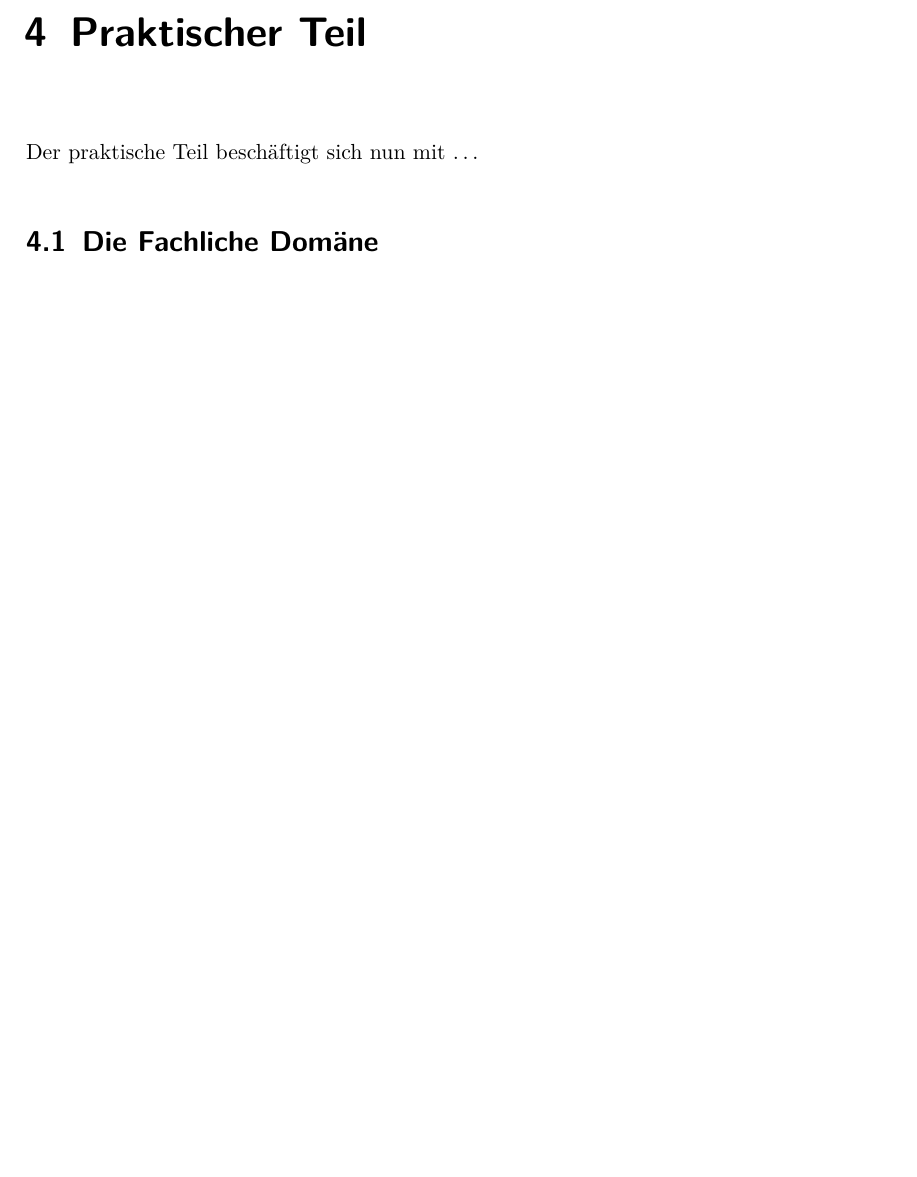
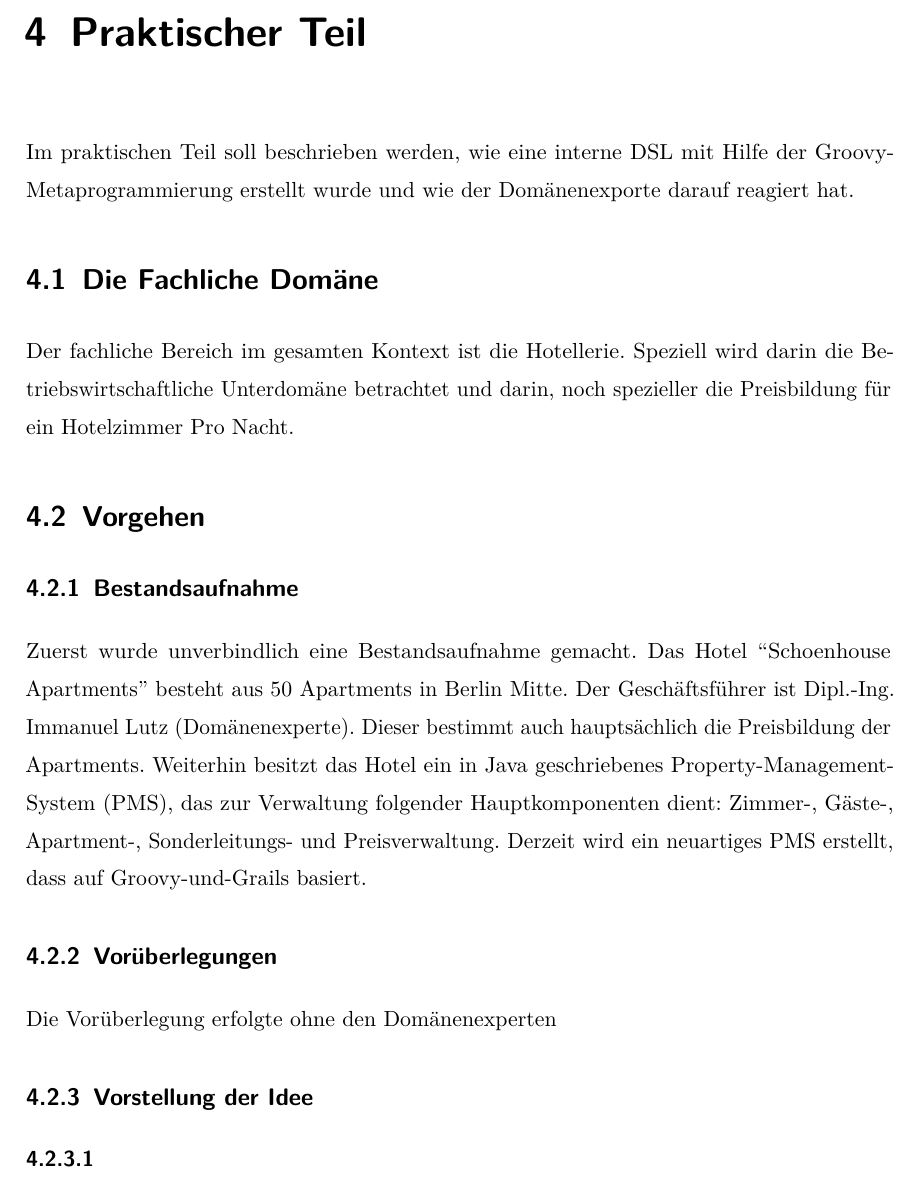
Before and after one commit to snackycracky/paper-dsl, a LaTeX document (dokumentation.tex): part of page 21 of 25, cut so that both start at the same text, the shorter picture padded with empty space. Compiled offline with pdfLaTeX; an older LaTeX class or package is replaced by its successor.

Commit message:
more on praxis

```diff
--- a/dokumentation.tex
+++ b/dokumentation.tex
@@ -723,9 +721,35 @@ Situationen ist die Wahl zwischen MDA und DSM oft klar.
 
 
 \chapter{Praktischer Teil}
-Der praktische Teil beschäftigt sich nun mit \ldots
+
+Im praktischen Teil soll beschrieben werden, wie eine interne DSL mit Hilfe der
+Groovy-Metaprogrammierung erstellt wurde und wie der Domänenexporte darauf
+reagiert hat.
 
 \section{Die Fachliche Domäne}
+Der fachliche Bereich im gesamten Kontext ist die Hotellerie. Speziell wird
+darin die Betriebswirtschaftliche Unterdomäne betrachtet und darin, noch
+spezieller die Preisbildung für ein Hotelzimmer Pro Nacht.
+
+\section{Vorgehen}
+\subsection{Bestandsaufnahme}
+Zuerst wurde unverbindlich eine Bestandsaufnahme gemacht. Das Hotel
+``Schoenhouse Apartments'' besteht aus 50 Apartments in Berlin Mitte. Der
+Geschäftsführer ist Dipl.-Ing. Immanuel Lutz (Domänenexperte). Dieser bestimmt
+auch hauptsächlich die Preisbildung der Apartments. Weiterhin besitzt das Hotel ein in Java
+geschriebenes Property-Management-System (PMS), das zur Verwaltung folgender
+Hauptkomponenten dient: Zimmer-, Gäste-, Apartment-, Sonderleitungs- und
+Preisverwaltung.
+Derzeit wird ein neuartiges PMS erstellt, dass auf Groovy-und-Grails basiert.
+
+\subsection{Vorüberlegungen}
+
+Die Vorüberlegung erfolgte ohne den Domänenexperten
+
+\subsection{Vorstellung der Idee}
+
+\subsubsection{}
+
 
 \chapter{Auswertung}
 
```
Also changed, not shown: dokumentation.pdf, dokumentation.tex (4 more changed lines), 1 other file.
